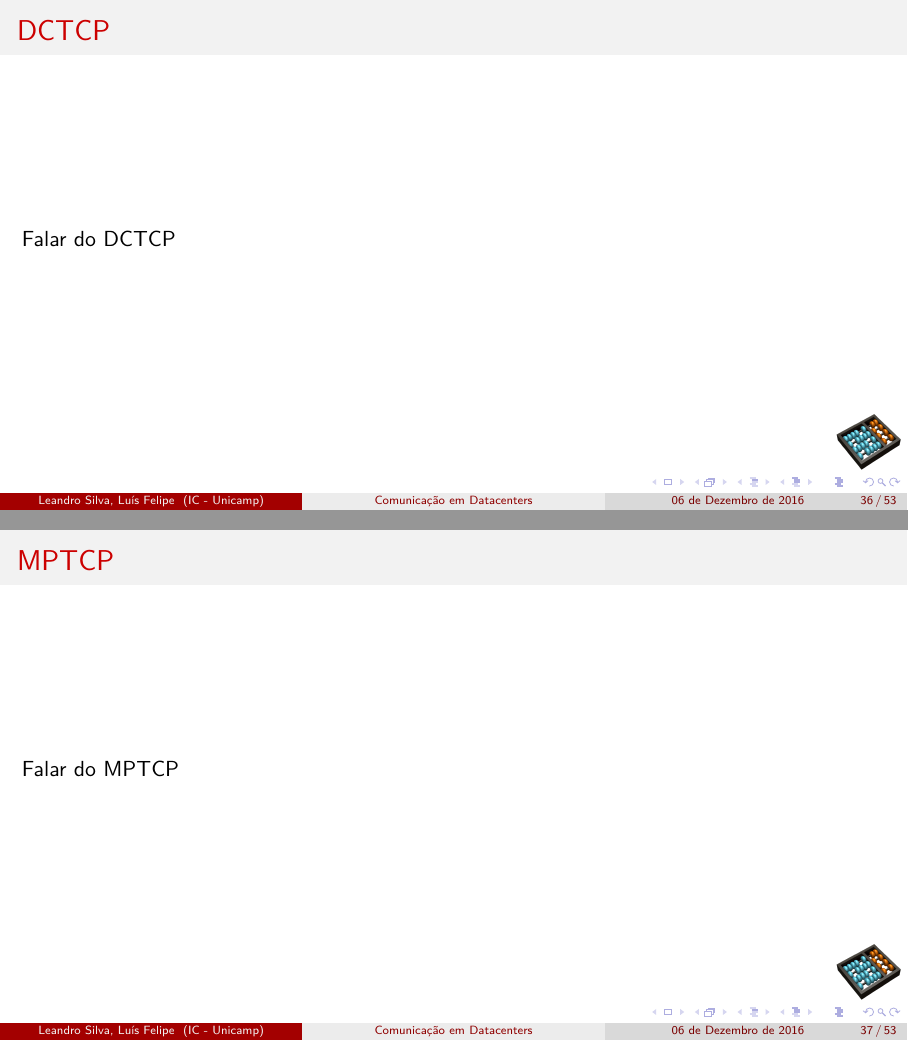
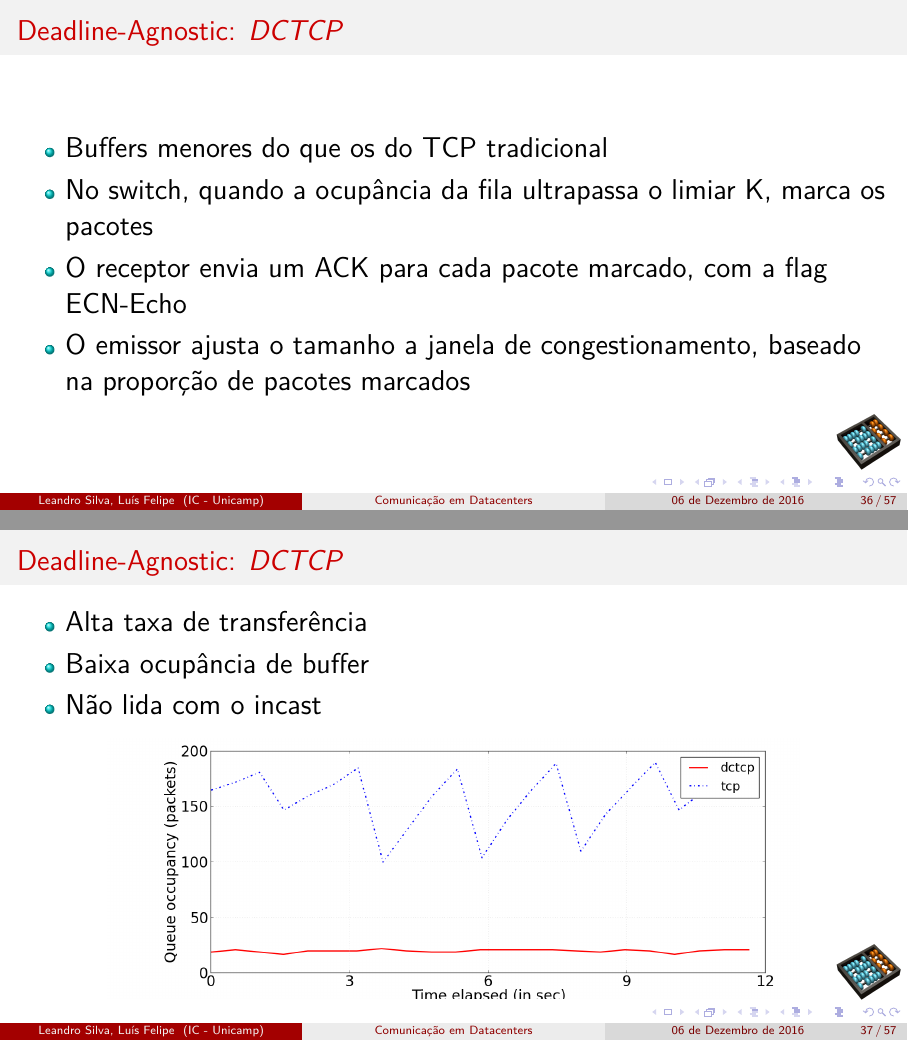
Before and after one commit to mattoslf/mo655_data_centers, LaTeX slides (apresentacao.tex): pages 36 and 37 of 53 before the commit and pages 36 and 37 of 57 after it, joined at a grey line. Compiled offline with pdfLaTeX.

Commit message:
adicionado os protoclos de transporte agnostic

```diff
--- a/apresentacao.tex
+++ b/apresentacao.tex
@@ -538,18 +538,46 @@
 
 
 
-    \begin{frame} {DCTCP}
+	\begin{frame} {Deadline-Agnostic: \textit{DCTCP}}
 
+	    \Large
+	    \begin{itemize}
 
-	  Falar do DCTCP
+	        \item
+	          Buffers menores do que os do TCP tradicional
+	        \item
+	          No switch, quando a ocupância da fila ultrapassa o limiar K, marca os pacotes
+	        \item
+	          O receptor envia um ACK para cada pacote marcado, com a flag ECN-Echo
+	        \item
+	          O emissor ajusta o tamanho a janela de congestionamento, baseado na proporção de pacotes marcados
+
+	    \end{itemize}
+
+	\end{frame}
+
+	\begin{frame} {Deadline-Agnostic: \textit{DCTCP}}
+	    \Large
+	    \begin{itemize}
+
+	    \item
+	      Alta taxa de transferência
+	    \item
+	      Baixa ocupância de buffer
+	    \item
+	      Não lida com o incast
+
+		\end{itemize}
+	    \begin{figure}[ht]
+	        \includegraphics[scale=0.3]{imagens/dctcp_tcp_queue.png}
+	    \end{figure}
+
 
 
 	\end{frame}
 
 
 
-
-    \begin{frame} {MPTCP}
+	\begin{frame} {Deadline-Agnostic: \textit{MPTCP}}
 
 
-	  Falar do MPTCP
@@ -556,0 +589 @@
+	            No switch, quando a ocupância da fila ultrapassa o limiar K, marca os pacotes.
@@ -556,0 +599 @@
+	\begin{frame} {Deadline-Agnostic: \textit{MPTCP}}
@@ -559,3 +614,4 @@
 
 
 
+	\begin{frame} {Deadline-Agnostic: \textit{ICTCP}}
@@ -570,0 +635 @@
+	\begin{frame} {Deadline-Agnostic: \textit{ICTCP}}
@@ -570,0 +652 @@
+	\begin{frame} {Deadline-Agnostic: \textit{ICTCP}}
```
Also changed, not shown: imagens/ictcp_pilha.png (added), imagens/mptcp_subfluxo.jpg (added), imagens/queue_dctcp.png (added), apresentacao.tex (69 more changed lines), 6 other files. Lines whose indentation alone changed are shown as unchanged.
